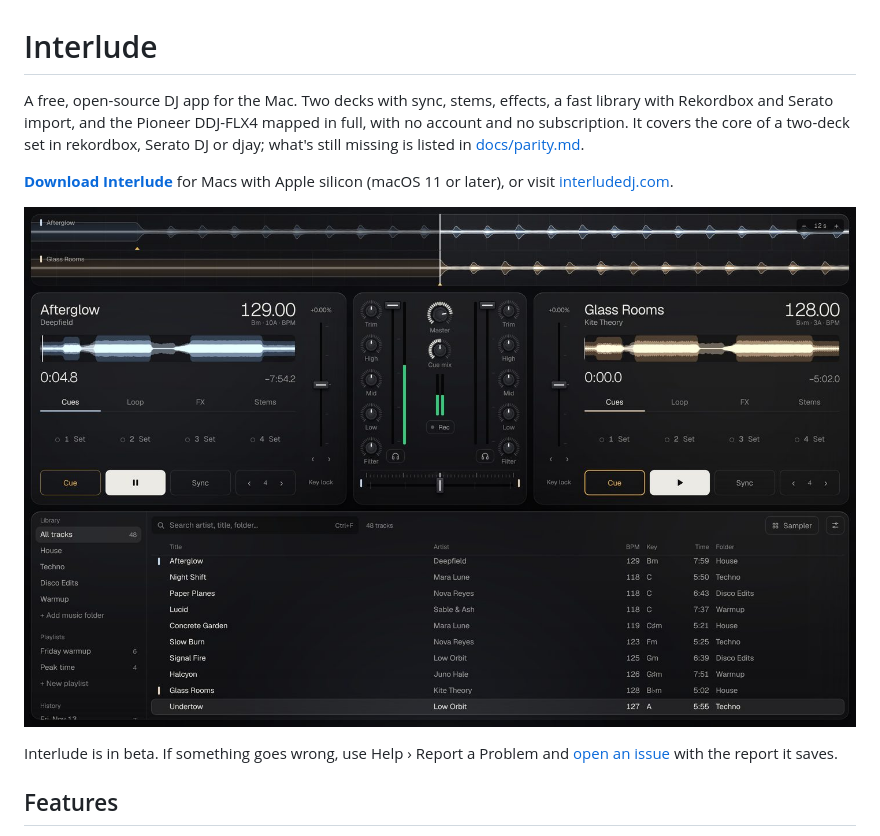
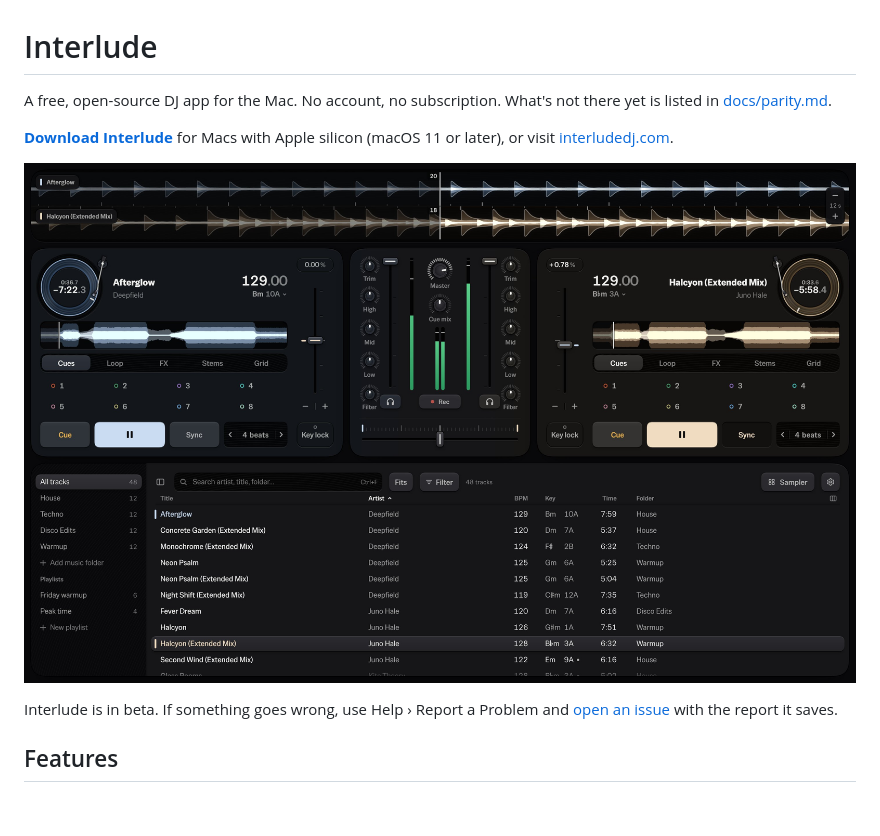
Before and after one commit to zain-merchant/interlude, a Markdown page: README.md, the part around one of its changes. Rendered like a GitHub page; pictures changed too: docs/screenshot.jpg; blank space fills up the shorter version.

```diff
--- a/README.md
+++ b/README.md
@@ -1,10 +1,7 @@
 # Interlude
 
-A free, open-source DJ app for the Mac. Two decks with sync, stems,
-effects, a fast library with Rekordbox and Serato import, and the Pioneer
-DDJ-FLX4 mapped in full, with no account and no subscription. It covers the
-core of a two-deck set in rekordbox, Serato DJ or djay; what's still missing
-is listed in [docs/parity.md](docs/parity.md).
+A free, open-source DJ app for the Mac. No account, no subscription.
+What's not there yet is listed in [docs/parity.md](docs/parity.md).
 
 **[Download Interlude](https://github.com/zain-merchant/interlude/releases/latest/download/Interlude.dmg)**
 for Macs with Apple silicon (macOS 11 or later), or visit
```
Also changed, not shown: other parts of README.md (+1 -1 lines), 6 other files.
